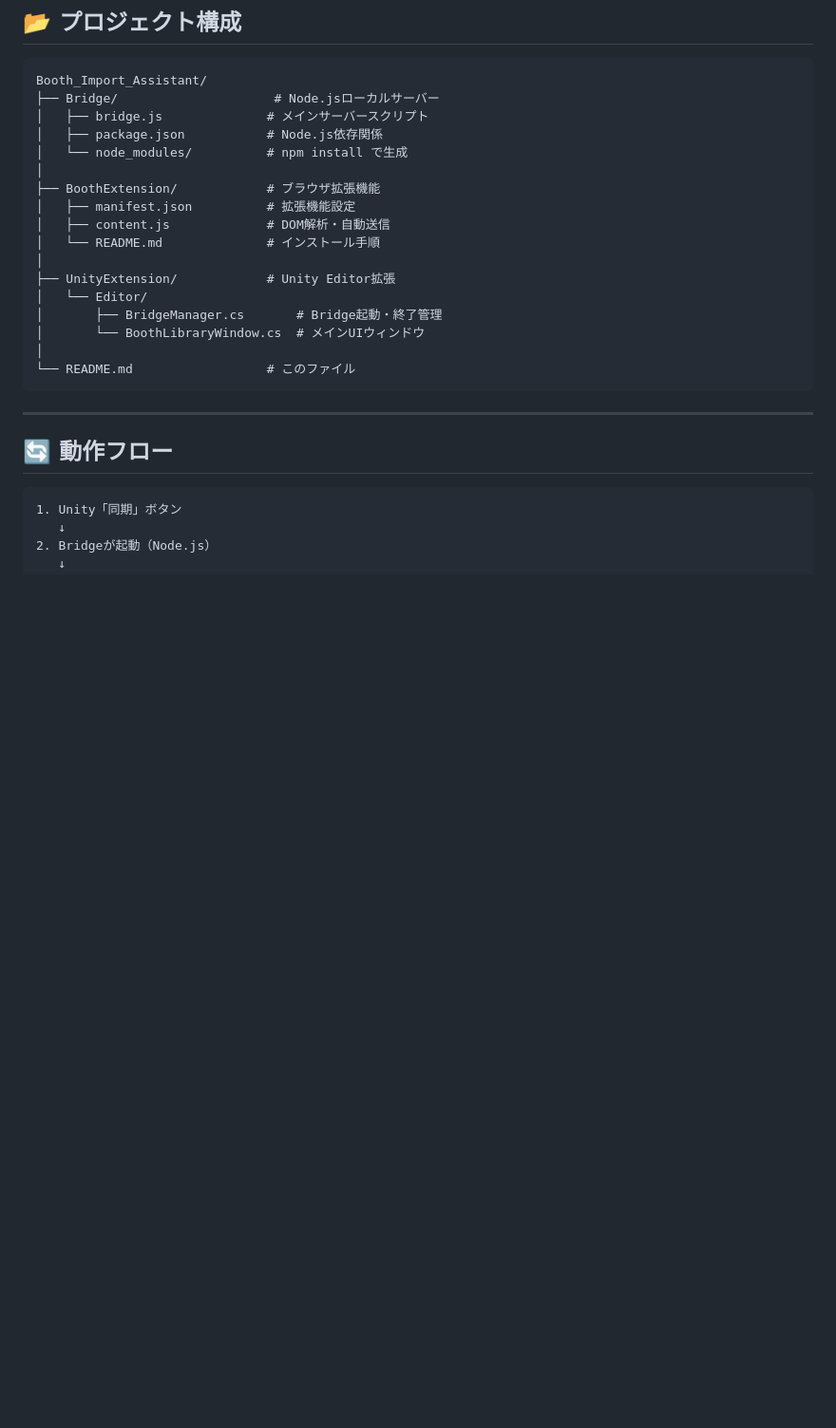
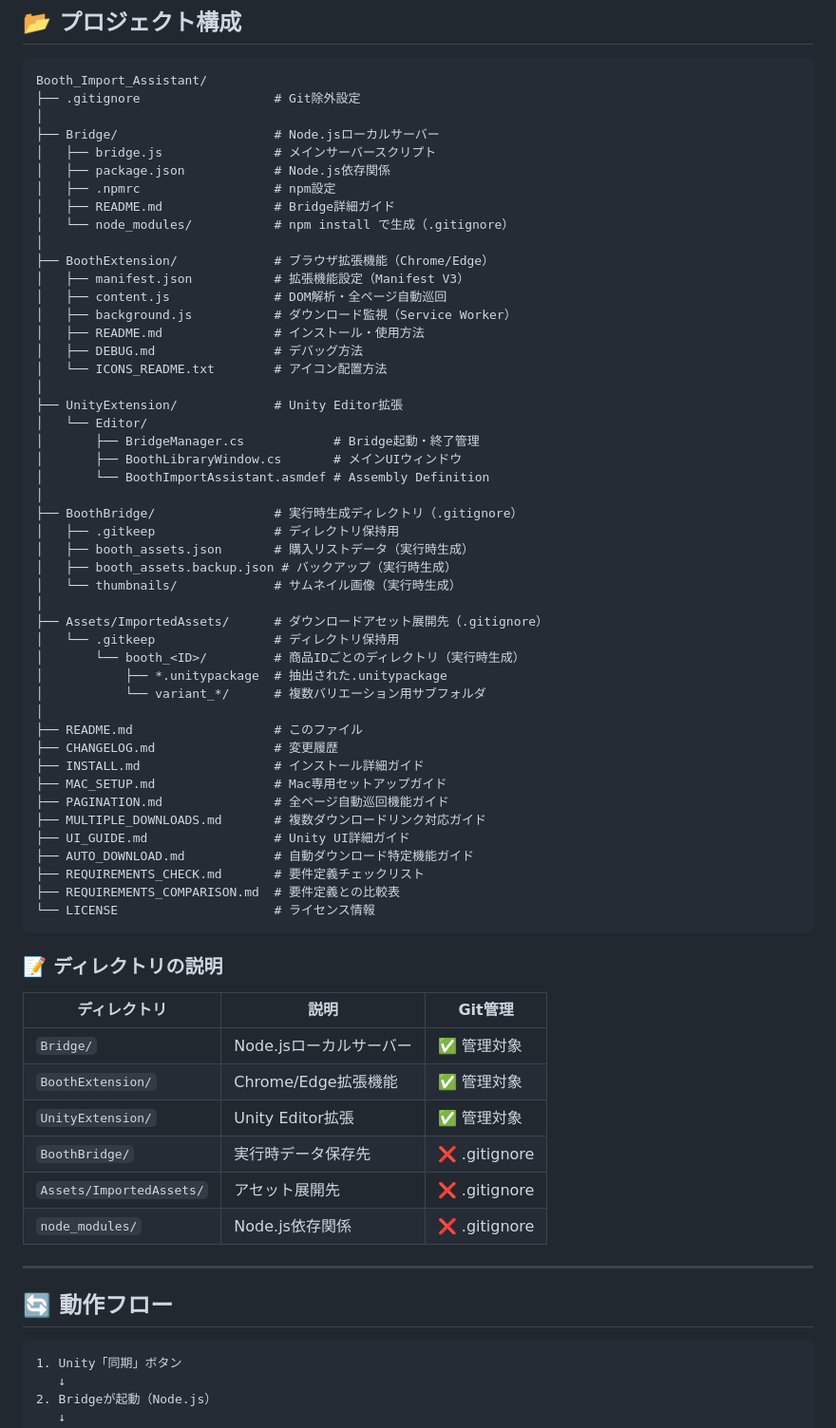
Before and after one commit to natuki53/Booth_Import_Assistant, a Markdown page: README.md, the part around the change. Shown: that part at 95% size. GitHub-like rendering; blank space fills up the shorter version.

Commit message:
docs: プロジェクト構成を更新
- 実際のファイル構成に合わせて更新
- .gitignoreで除外されるファイルを明記
- 各ディレクトリの説明を追加

````diff
--- a/README.md
+++ b/README.md
@@ -158,23 +158,64 @@ npm install
 
 ```
 Booth_Import_Assistant/
+├── .gitignore                  # Git除外設定
+│
 ├── Bridge/                     # Node.jsローカルサーバー
-│   ├── bridge.js              # メインサーバースクリプト
-│   ├── package.json           # Node.js依存関係
-│   └── node_modules/          # npm install で生成
+│   ├── bridge.js               # メインサーバースクリプト
+│   ├── package.json            # Node.js依存関係
+│   ├── .npmrc                  # npm設定
+│   ├── README.md               # Bridge詳細ガイド
+│   └── node_modules/           # npm install で生成（.gitignore）
 │
-├── BoothExtension/            # ブラウザ拡張機能
-│   ├── manifest.json          # 拡張機能設定
-│   ├── content.js             # DOM解析・自動送信
-│   └── README.md              # インストール手順
+├── BoothExtension/             # ブラウザ拡張機能（Chrome/Edge）
+│   ├── manifest.json           # 拡張機能設定（Manifest V3）
+│   ├── content.js              # DOM解析・全ページ自動巡回
+│   ├── background.js           # ダウンロード監視（Service Worker）
+│   ├── README.md               # インストール・使用方法
+│   ├── DEBUG.md                # デバッグ方法
+│   └── ICONS_README.txt        # アイコン配置方法
 │
-├── UnityExtension/            # Unity Editor拡張
+├── UnityExtension/             # Unity Editor拡張
 │   └── Editor/
-│       ├── BridgeManager.cs       # Bridge起動・終了管理
-│       └── BoothLibraryWindow.cs  # メインUIウィンドウ
+│       ├── BridgeManager.cs            # Bridge起動・終了管理
+│       ├── BoothLibraryWindow.cs       # メインUIウィンドウ
+│       └── BoothImportAssistant.asmdef # Assembly Definition
 │
-└── README.md                  # このファイル
+├── BoothBridge/                # 実行時生成ディレクトリ（.gitignore）
+│   ├── .gitkeep                # ディレクトリ保持用
+│   ├── booth_assets.json       # 購入リストデータ（実行時生成）
+│   ├── booth_assets.backup.json # バックアップ（実行時生成）
+│   └── thumbnails/             # サムネイル画像（実行時生成）
+│
+├── Assets/ImportedAssets/      # ダウンロードアセット展開先（.gitignore）
+│   └── .gitkeep                # ディレクトリ保持用
+│       └── booth_<ID>/         # 商品IDごとのディレクトリ（実行時生成）
+│           ├── *.unitypackage  # 抽出された.unitypackage
+│           └── variant_*/      # 複数バリエーション用サブフォルダ
+│
+├── README.md                   # このファイル
+├── CHANGELOG.md                # 変更履歴
+├── INSTALL.md                  # インストール詳細ガイド
+├── MAC_SETUP.md                # Mac専用セットアップガイド
+├── PAGINATION.md               # 全ページ自動巡回機能ガイド
+├── MULTIPLE_DOWNLOADS.md       # 複数ダウンロードリンク対応ガイド
+├── UI_GUIDE.md                 # Unity UI詳細ガイド
+├── AUTO_DOWNLOAD.md            # 自動ダウンロード特定機能ガイド
+├── REQUIREMENTS_CHECK.md       # 要件定義チェックリスト
+├── REQUIREMENTS_COMPARISON.md  # 要件定義との比較表
+└── LICENSE                     # ライセンス情報
 ```
+
+### 📝 ディレクトリの説明
+
+| ディレクトリ | 説明 | Git管理 |
+|------------|------|---------|
+| `Bridge/` | Node.jsローカルサーバー | ✅ 管理対象 |
+| `BoothExtension/` | Chrome/Edge拡張機能 | ✅ 管理対象 |
+| `UnityExtension/` | Unity Editor拡張 | ✅ 管理対象 |
+| `BoothBridge/` | 実行時データ保存先 | ❌ .gitignore |
+| `Assets/ImportedAssets/` | アセット展開先 | ❌ .gitignore |
+| `node_modules/` | Node.js依存関係 | ❌ .gitignore |
 
 ---
 
````
